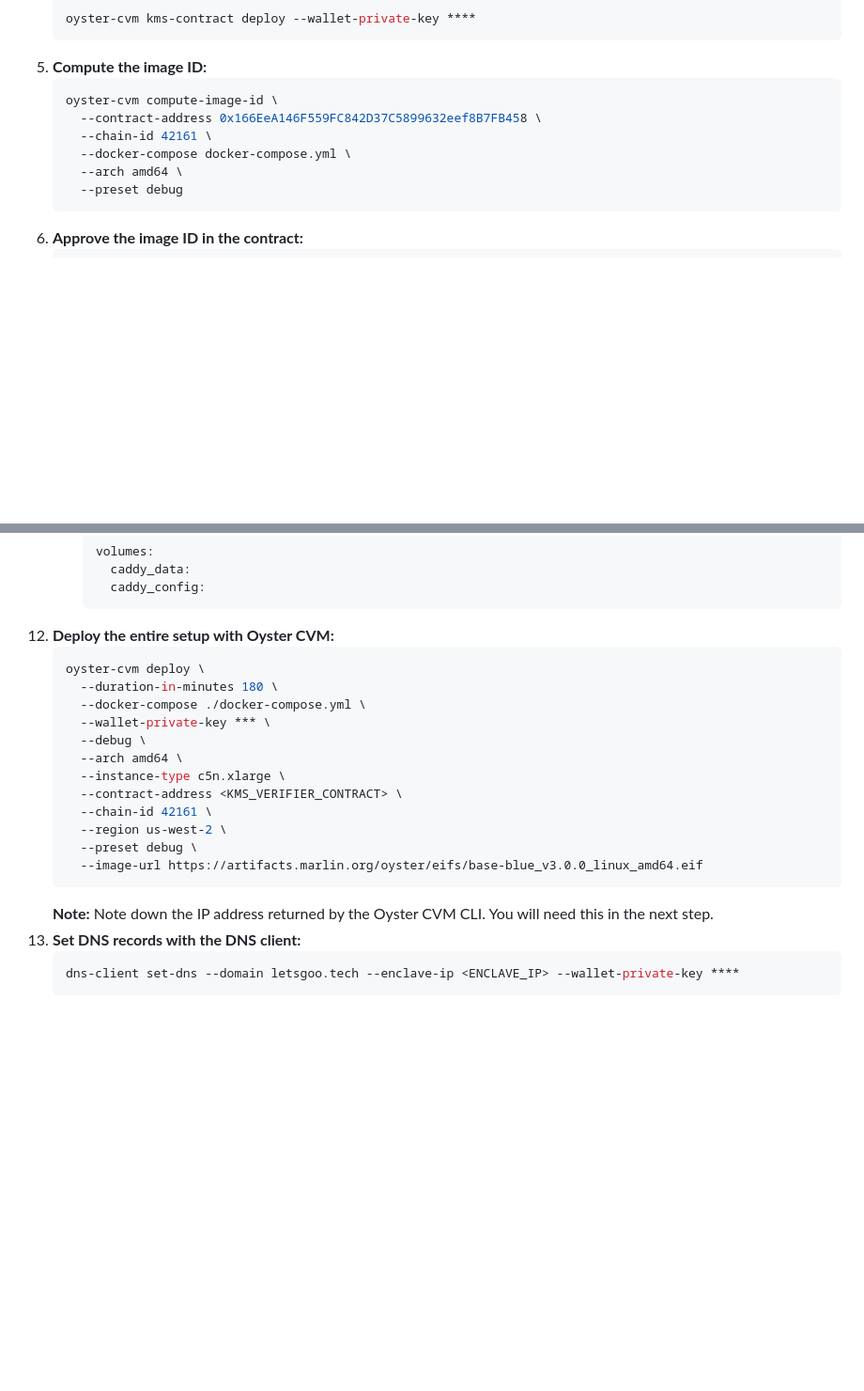
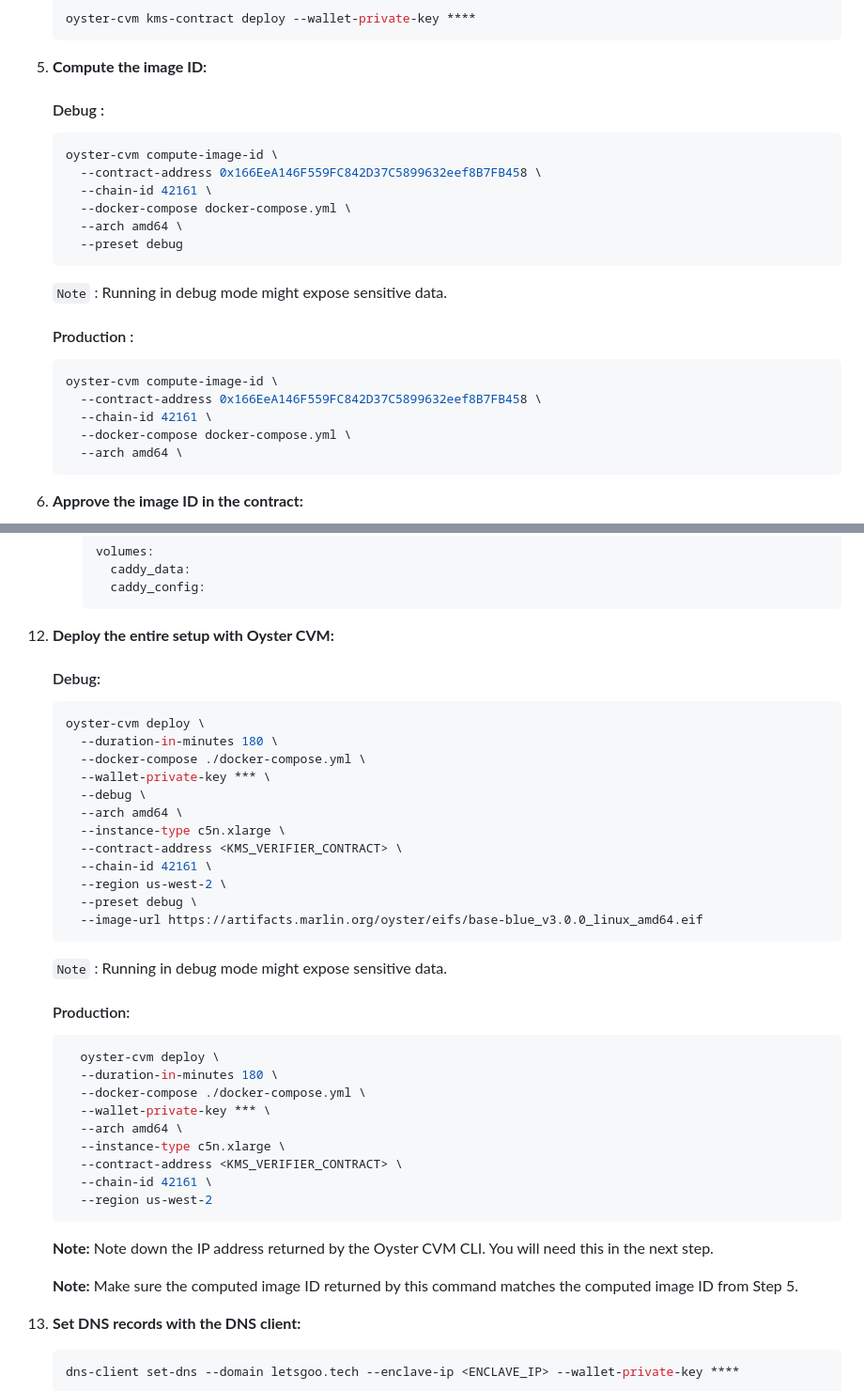
Before and after one commit to marlinprotocol/3dns-manager, a Markdown page: Readme.md, 2 parts joined by grey strips. Shown: that part at 94% size. Rendered like a GitHub page; blank space fills up the shorter version.

Commit message:
Added prod mode commands

````diff
--- a/Readme.md
+++ b/Readme.md
@@ -59,6 +59,8 @@ oyster-fe-manager/
     oyster-cvm kms-contract deploy --wallet-private-key ****
     ```
 5. **Compute the image ID:**
+
+    #### Debug :
     ```bash
     oyster-cvm compute-image-id \
       --contract-address 0x166EeA146F559FC842D37C5899632eef8B7FB458 \
@@ -67,6 +69,17 @@ oyster-fe-manager/
       --arch amd64 \
       --preset debug
     ```
+    `Note` : Running in debug mode might expose sensitive data.
+
+    #### Production :
+    ```bash
+    oyster-cvm compute-image-id \
+      --contract-address 0x166EeA146F559FC842D37C5899632eef8B7FB458 \
+      --chain-id 42161 \
+      --docker-compose docker-compose.yml \
+      --arch amd64 \
+    ```
+
 6. **Approve the image ID in the contract:**
     ```bash
     oyster-cvm kms-contract approve \
@@ -134,6 +147,9 @@ oyster-fe-manager/
         caddy_config:
       ```
 12. **Deploy the entire setup with Oyster CVM:**
+
+    #### Debug:
+
     ```bash
     oyster-cvm deploy \
       --duration-in-minutes 180 \
@@ -148,7 +164,27 @@ oyster-fe-manager/
       --preset debug \
       --image-url https://artifacts.marlin.org/oyster/eifs/base-blue_v3.0.0_linux_amd64.eif
     ```
+
+    `Note` : Running in debug mode might expose sensitive data.
+
+    #### Production:
+
+    ```bash
+      oyster-cvm deploy \
+      --duration-in-minutes 180 \
+      --docker-compose ./docker-compose.yml \
+      --wallet-private-key *** \
+      --arch amd64 \
+      --instance-type c5n.xlarge \
+      --contract-address <KMS_VERIFIER_CONTRACT> \
+      --chain-id 42161 \
+      --region us-west-2
+    ```
+
     **Note:** Note down the IP address returned by the Oyster CVM CLI. You will need this in the next step.
+
+    **Note:** Make sure the computed image ID returned by this command matches the computed image ID from Step 5.
+
 13. **Set DNS records with the DNS client:**
     ```bash
     dns-client set-dns --domain letsgoo.tech --enclave-ip <ENCLAVE_IP> --wallet-private-key ****
````
